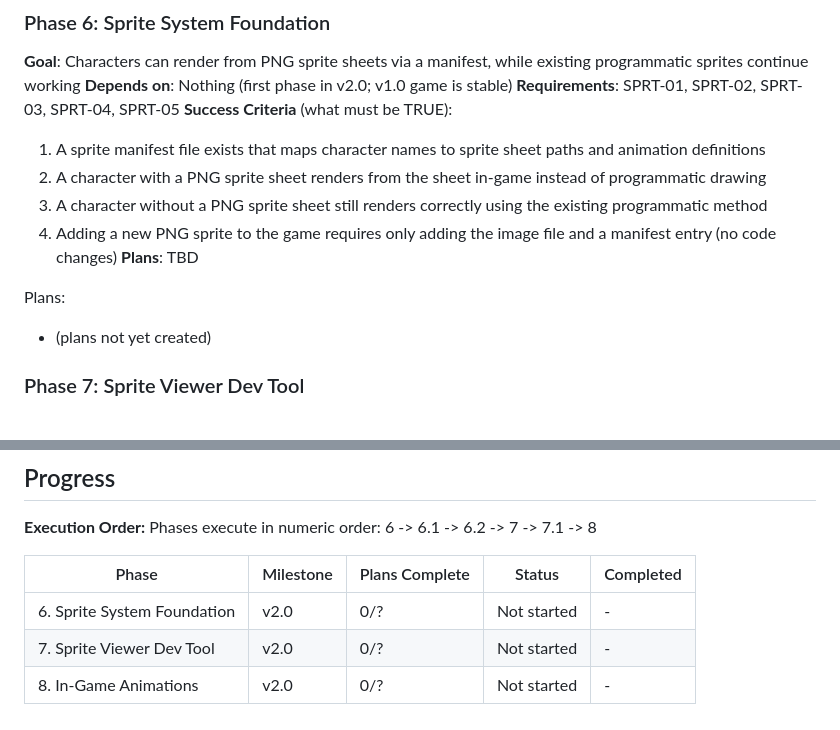
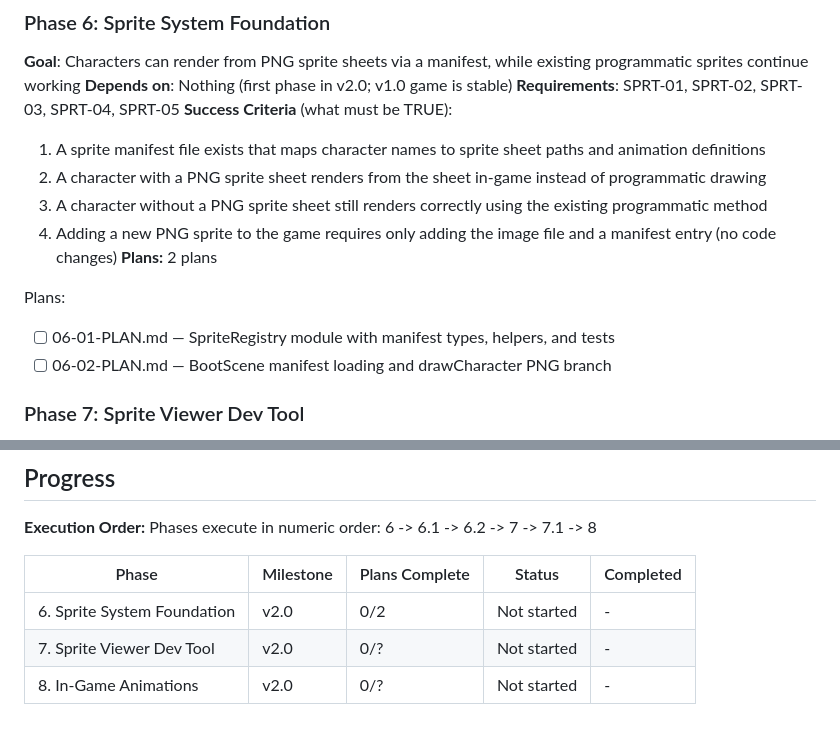
Before and after one commit to gavingmiller/number-munchers, a Markdown page: .planning/ROADMAP.md, 2 parts joined by grey strips. GitHub-like rendering.

Commit message:
docs(06): create phase plan for sprite system foundation

```diff
--- a/.planning/ROADMAP.md
+++ b/.planning/ROADMAP.md
@@ -39,10 +39,11 @@ Phases 1-5 completed informally before GSD adoption. See MILESTONES.md for detai
   2. A character with a PNG sprite sheet renders from the sheet in-game instead of programmatic drawing
   3. A character without a PNG sprite sheet still renders correctly using the existing programmatic method
   4. Adding a new PNG sprite to the game requires only adding the image file and a manifest entry (no code changes)
-**Plans**: TBD
+**Plans:** 2 plans
 
 Plans:
-- (plans not yet created)
+- [ ] 06-01-PLAN.md — SpriteRegistry module with manifest types, helpers, and tests
+- [ ] 06-02-PLAN.md — BootScene manifest loading and drawCharacter PNG branch
 
 ### Phase 7: Sprite Viewer Dev Tool
 **Goal**: Developer can open a standalone page to browse, load, and preview all sprites with animation controls
@@ -80,6 +81,6 @@ Phases execute in numeric order: 6 -> 6.1 -> 6.2 -> 7 -> 7.1 -> 8
 
 | Phase | Milestone | Plans Complete | Status | Completed |
 |-------|-----------|----------------|--------|-----------|
-| 6. Sprite System Foundation | v2.0 | 0/? | Not started | - |
+| 6. Sprite System Foundation | v2.0 | 0/2 | Not started | - |
 | 7. Sprite Viewer Dev Tool | v2.0 | 0/? | Not started | - |
 | 8. In-Game Animations | v2.0 | 0/? | Not started | - |
```
Also changed, not shown: 2 other files.
